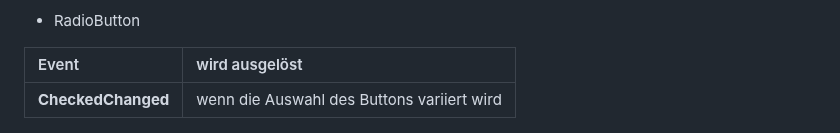
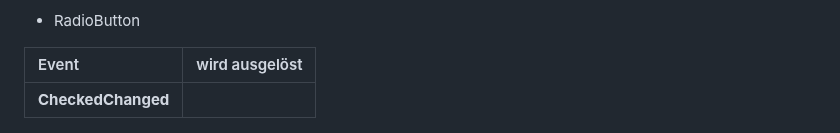
Before and after one commit to TUBAF-IfI-LiaScript/VL_Softwareentwicklung, a Markdown page: 28_MAUI_II.md, the part around the change. GitHub-like rendering.

Commit message:
Merged Code Conflicts

```diff
--- a/28_MAUI_II.md
+++ b/28_MAUI_II.md
@@ -809,7 +809,7 @@ listView.ItemSelected += (sender, args) => { /* Aktion */ };
 
 | Event              | wird ausgelöst |
 |:-------------------|:---------------|
-| **CheckedChanged** | wenn die Auswahl des Buttons variiert wird |
+| **CheckedChanged** |                |
 
 ![Ampel](./img/27_Maui/Ampel.PNG)`
 
```
